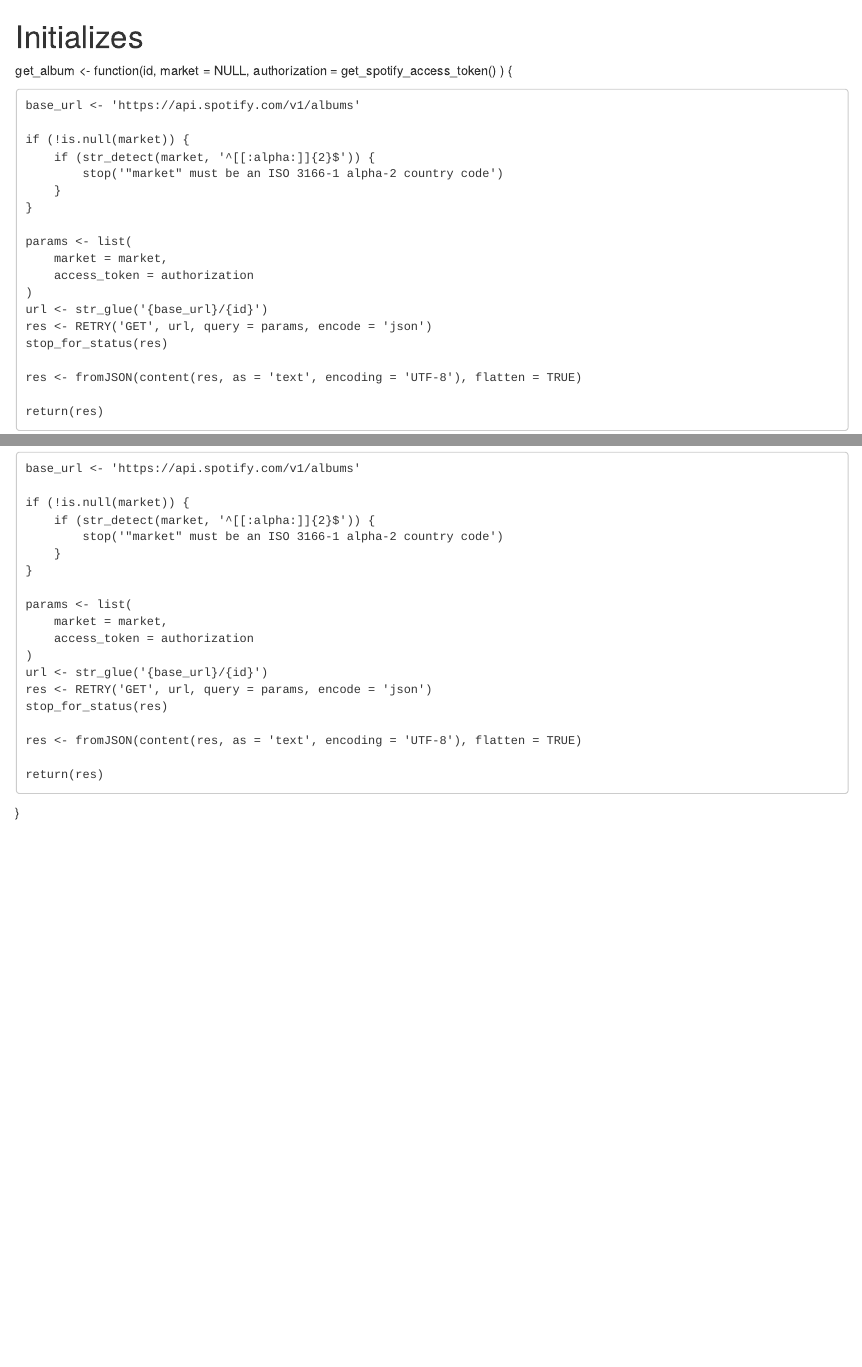
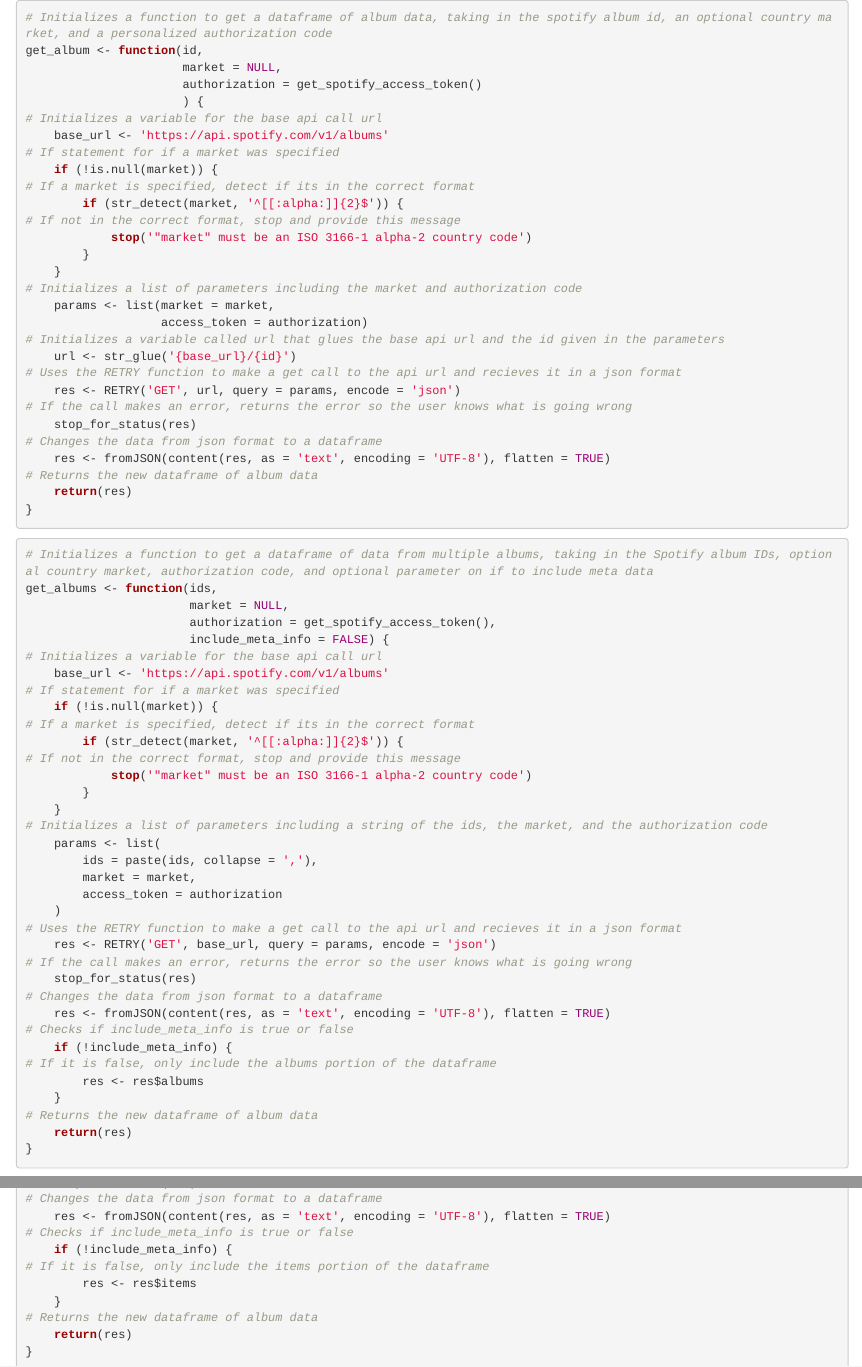
Before and after one commit to gato365/spotify-api-learning-activity, an R Markdown document (Explanation/albums.rmd): the page in a window 1100 px wide, from its top, and a second part further down, joined at a grey line. Rendered offline with R 4.5, knitr and Pandoc, with nearby package versions.

Commit message:
Commented all function in the albums R file

````diff
--- a/Explanation/albums.rmd
+++ b/Explanation/albums.rmd
@@ -1,26 +1,71 @@
-# Initializes
+```{r | get_album function}
+# Initializes a function to get a dataframe of album data, taking in the spotify album id, an optional country market, and a personalized authorization code
 get_album <- function(id,
                       market = NULL,
                       authorization = get_spotify_access_token()
                       ) {
-
+# Initializes a variable for the base api call url
     base_url <- 'https://api.spotify.com/v1/albums'
-
+# If statement for if a market was specified
     if (!is.null(market)) {
+# If a market is specified, detect if its in the correct format
         if (str_detect(market, '^[[:alpha:]]{2}$')) {
+# If not in the correct format, stop and provide this message
             stop('"market" must be an ISO 3166-1 alpha-2 country code')
         }
     }
+# Initializes a list of parameters including the market and authorization code
+    params <- list(market = market,
+                   access_token = authorization)
+# Initializes a variable called url that glues the base api url and the id given in the parameters
+    url <- str_glue('{base_url}/{id}')
+# Uses the RETRY function to make a get call to the api url and recieves it in a json format
+    res <- RETRY('GET', url, query = params, encode = 'json')
+# If the call makes an error, returns the error so the user knows what is going wrong
+    stop_for_status(res)
+# Changes the data from json format to a dataframe
+    res <- fromJSON(content(res, as = 'text', encoding = 'UTF-8'), flatten = TRUE)
+# Returns the new dataframe of album data
+    return(res)
+}
+```
 
+```{r | get_albums function}
+# Initializes a function to get a dataframe of data from multiple albums, taking in the Spotify album IDs, optional country market, authorization code, and optional parameter on if to include meta data
+get_albums <- function(ids,
+                       market = NULL,
+                       authorization = get_spotify_access_token(),
+                       include_meta_info = FALSE) {
+# Initializes a variable for the base api call url
+    base_url <- 'https://api.spotify.com/v1/albums'
+# If statement for if a market was specified
+    if (!is.null(market)) {
+# If a market is specified, detect if its in the correct format
+        if (str_detect(market, '^[[:alpha:]]{2}$')) {
+# If not in the correct format, stop and provide this message
+            stop('"market" must be an ISO 3166-1 alpha-2 country code')
+        }
+    }
+# Initializes a list of parameters including a string of the ids, the market, and the authorization code
     params <- list(
+        ids = paste(ids, collapse = ','),
         market = market,
         access_token = authorization
     )
-    url <- str_glue('{base_url}/{id}')
-    res <- RETRY('GET', url, query = params, encode = 'json')
+# Uses the RETRY function to make a get call to the api url and recieves it in a json format
+    res <- RETRY('GET', base_url, query = params, encode = 'json')
+# If the call makes an error, returns the error so the user knows what is going wrong
     stop_for_status(res)
-
+# Changes the data from json format to a dataframe
     res <- fromJSON(content(res, as = 'text', encoding = 'UTF-8'), flatten = TRUE)
-
+# Checks if include_meta_info is true or false
+    if (!include_meta_info) {
+# If it is false, only include the albums portion of the dataframe
+        res <- res$albums
+    }
+# Returns the new dataframe of album data
     return(res)
 }
+```
+
+```{r | get_album_tracks}
@@ -26,0 +102,11 @@ get_album <- function(id,
+# Changes the data from json format to a dataframe
+    res <- fromJSON(content(res, as = 'text', encoding = 'UTF-8'), flatten = TRUE)
+# Checks if include_meta_info is true or false
+    if (!include_meta_info) {
+# If it is false, only include the items portion of the dataframe
+        res <- res$items
+    }
+# Returns the new dataframe of album data
+    return(res)
+}
+```
````
Also changed, not shown: Explanation/albums.rmd (30 more changed lines).
